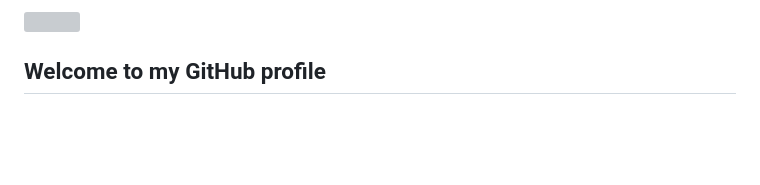
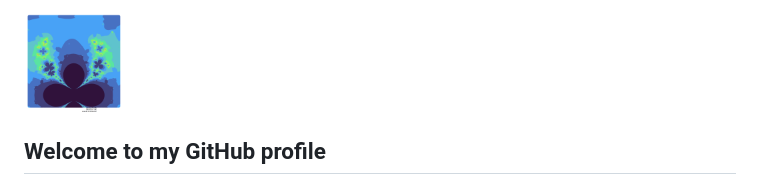
Before and after one commit to johnryanzelling/johnryanzelling, a Markdown page: README.md, the part around the change. Rendered like a GitHub page; pictures changed too: ucc_seed1651116369.png (added); blank space fills up the shorter version; grey boxes are pictures that could not be loaded.

Commit message:
na

```diff
--- a/README.md
+++ b/README.md
@@ -1,4 +1,4 @@
-<img src="bg.png"  width="100" height="100">
+<img src="ucc_seed1651116369.png"  width="100" height="100">
 
 ## Welcome to my GitHub profile
 GitHub is a collaborative platform for software developers to store, manage, track, and share their coding projects.
```
